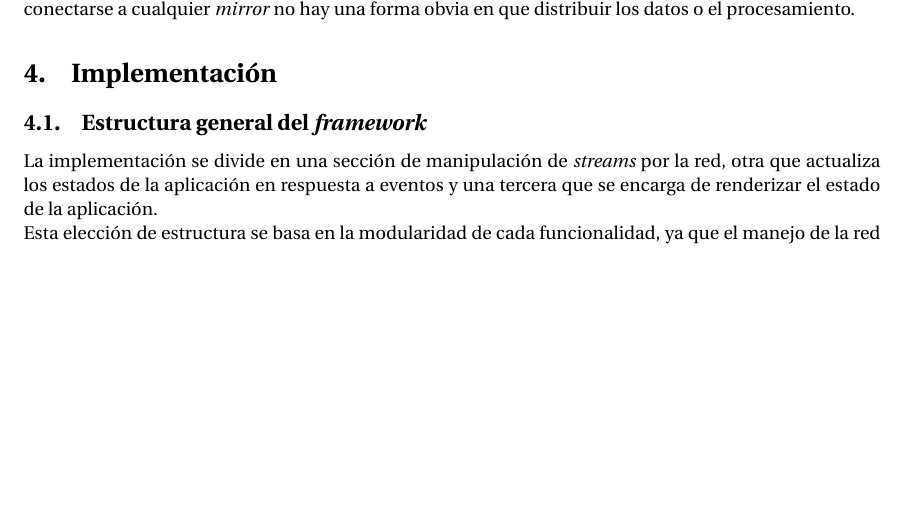
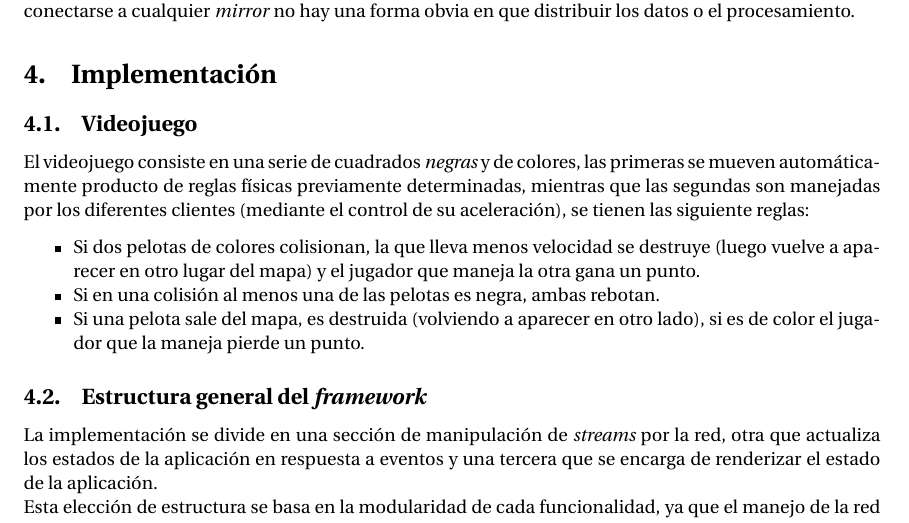
Before and after one commit to Autopawn/sasd-protocols, a LaTeX document (tex/main.tex, which reads tex/04_implementacion.tex): part of page 8 of 14, cut so that both start at the same text, the shorter picture padded with empty space. Compiled offline with pdfLaTeX.

Commit message:
Meet final destination, added results.

```diff
--- a/tex/04_implementacion.tex
+++ b/tex/04_implementacion.tex
@@ -1,5 +1,14 @@
 \section{Implementación}
 
+\subsection{Videojuego}
+
+El videojuego consiste en una serie de cuadrados \emph{negras} y de colores, las primeras se mueven automáticamente producto de reglas físicas previamente determinadas, mientras que las segundas son manejadas por los diferentes clientes (mediante el control de su aceleración), se tienen las siguiente reglas:
+
+\begin{itemize}
+\item Si dos pelotas de colores colisionan, la que lleva menos velocidad se destruye (luego vuelve a aparecer en otro lugar del mapa) y el jugador que maneja la otra gana un punto.
+\item Si en una colisión al menos una de las pelotas es negra, ambas rebotan.
+\item Si una pelota sale del mapa, es destruida (volviendo a aparecer en otro lado), si es de color el jugador que la maneja pierde un punto.
+\end{itemize}
 
 \subsection{Estructura general del \emph{framework}}
 
```
Also changed, not shown: tex/06_tabla_protocolos.tex (+2 -7 lines).
